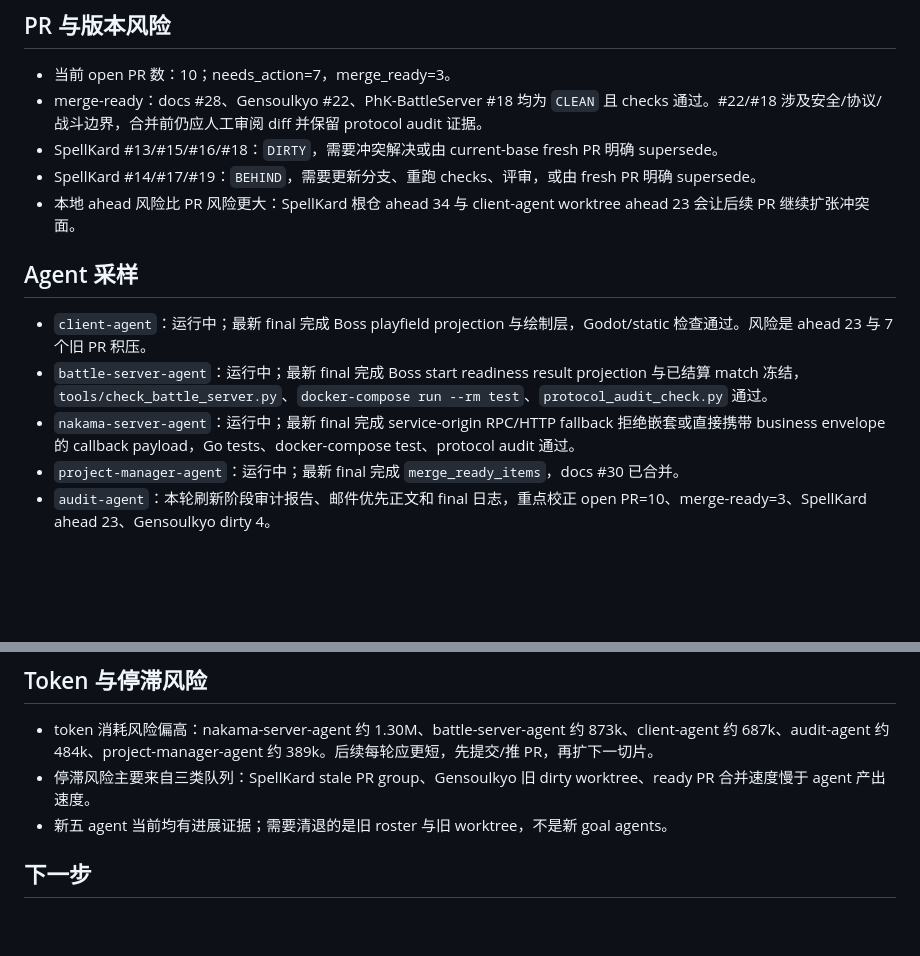
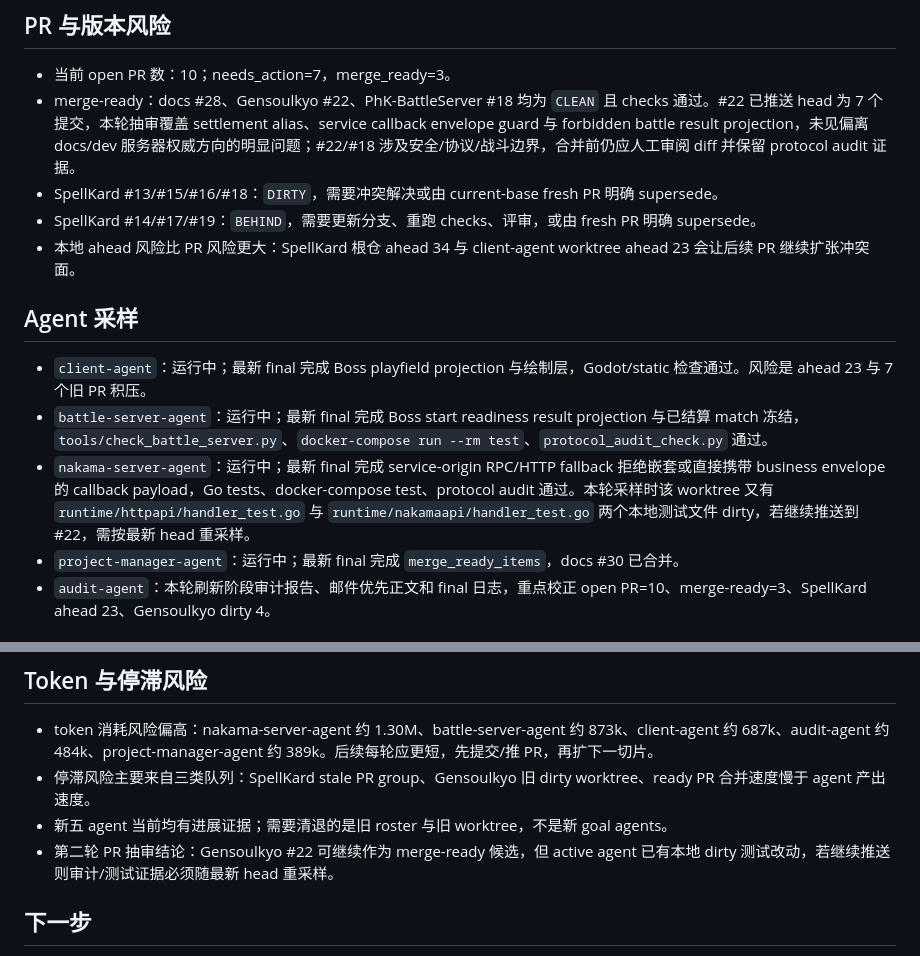
Before and after one commit to Phantasm-Klash/docs, a Markdown page: dev/audits/2026-06-30-audit-agent-phase-report.md, 2 parts joined by grey strips. Rendered like a GitHub page; blank space fills up the shorter version.

Commit message:
docs: audit gensoulkyo merge ready pr

```diff
--- a/dev/audits/2026-06-30-audit-agent-phase-report.md
+++ b/dev/audits/2026-06-30-audit-agent-phase-report.md
@@ -22,7 +22,7 @@
 ## PR 与版本风险
 
 - 当前 open PR 数：10；needs_action=7，merge_ready=3。
-- merge-ready：docs #28、Gensoulkyo #22、PhK-BattleServer #18 均为 `CLEAN` 且 checks 通过。#22/#18 涉及安全/协议/战斗边界，合并前仍应人工审阅 diff 并保留 protocol audit 证据。
+- merge-ready：docs #28、Gensoulkyo #22、PhK-BattleServer #18 均为 `CLEAN` 且 checks 通过。#22 已推送 head 为 7 个提交，本轮抽审覆盖 settlement alias、service callback envelope guard 与 forbidden battle result projection，未见偏离 docs/dev 服务器权威方向的明显问题；#22/#18 涉及安全/协议/战斗边界，合并前仍应人工审阅 diff 并保留 protocol audit 证据。
 - SpellKard #13/#15/#16/#18：`DIRTY`，需要冲突解决或由 current-base fresh PR 明确 supersede。
 - SpellKard #14/#17/#19：`BEHIND`，需要更新分支、重跑 checks、评审，或由 fresh PR 明确 supersede。
 - 本地 ahead 风险比 PR 风险更大：SpellKard 根仓 ahead 34 与 client-agent worktree ahead 23 会让后续 PR 继续扩张冲突面。
@@ -31,7 +31,7 @@
 
 - `client-agent`：运行中；最新 final 完成 Boss playfield projection 与绘制层，Godot/static 检查通过。风险是 ahead 23 与 7 个旧 PR 积压。
 - `battle-server-agent`：运行中；最新 final 完成 Boss start readiness result projection 与已结算 match 冻结，`tools/check_battle_server.py`、`docker-compose run --rm test`、`protocol_audit_check.py` 通过。
-- `nakama-server-agent`：运行中；最新 final 完成 service-origin RPC/HTTP fallback 拒绝嵌套或直接携带 business envelope 的 callback payload，Go tests、docker-compose test、protocol audit 通过。
+- `nakama-server-agent`：运行中；最新 final 完成 service-origin RPC/HTTP fallback 拒绝嵌套或直接携带 business envelope 的 callback payload，Go tests、docker-compose test、protocol audit 通过。本轮采样时该 worktree 又有 `runtime/httpapi/handler_test.go` 与 `runtime/nakamaapi/handler_test.go` 两个本地测试文件 dirty，若继续推送到 #22，需按最新 head 重采样。
 - `project-manager-agent`：运行中；最新 final 完成 `merge_ready_items`，docs #30 已合并。
 - `audit-agent`：本轮刷新阶段审计报告、邮件优先正文和 final 日志，重点校正 open PR=10、merge-ready=3、SpellKard ahead 23、Gensoulkyo dirty 4。
 
@@ -46,6 +46,7 @@
 - token 消耗风险偏高：nakama-server-agent 约 1.30M、battle-server-agent 约 873k、client-agent 约 687k、audit-agent 约 484k、project-manager-agent 约 389k。后续每轮应更短，先提交/推 PR，再扩下一切片。
 - 停滞风险主要来自三类队列：SpellKard stale PR group、Gensoulkyo 旧 dirty worktree、ready PR 合并速度慢于 agent 产出速度。
 - 新五 agent 当前均有进展证据；需要清退的是旧 roster 与旧 worktree，不是新 goal agents。
+- 第二轮 PR 抽审结论：Gensoulkyo #22 可继续作为 merge-ready 候选，但 active agent 已有本地 dirty 测试改动，若继续推送则审计/测试证据必须随最新 head 重采样。
 
 ## 下一步
 
```
